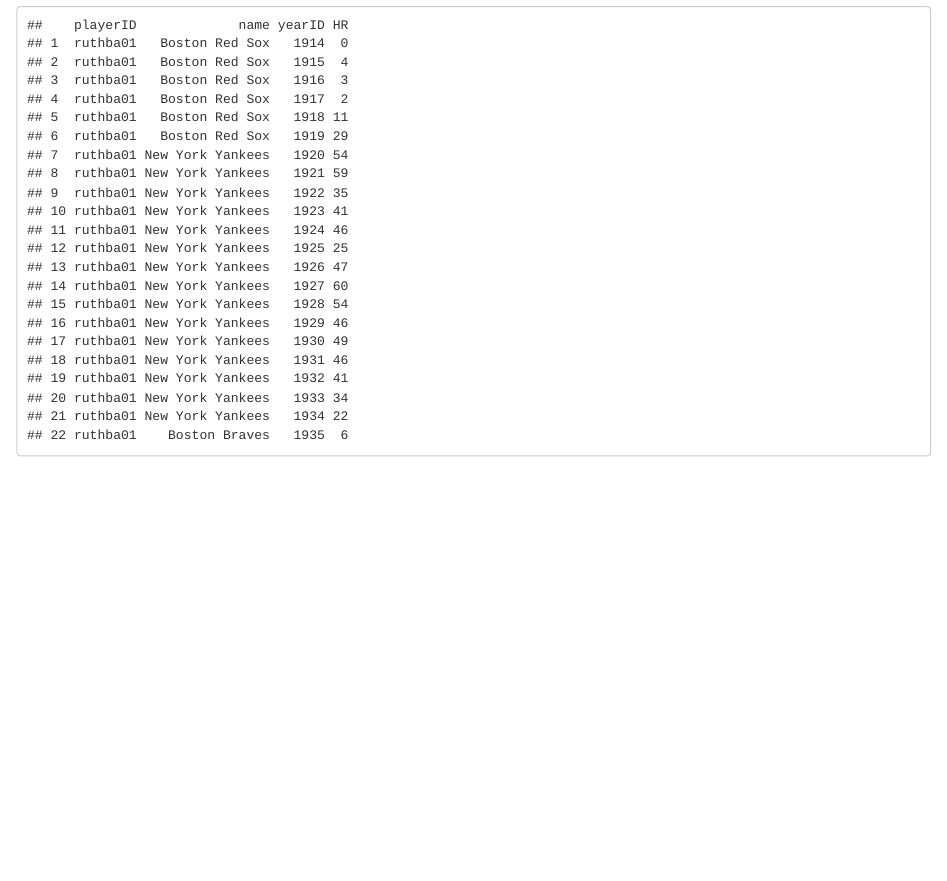
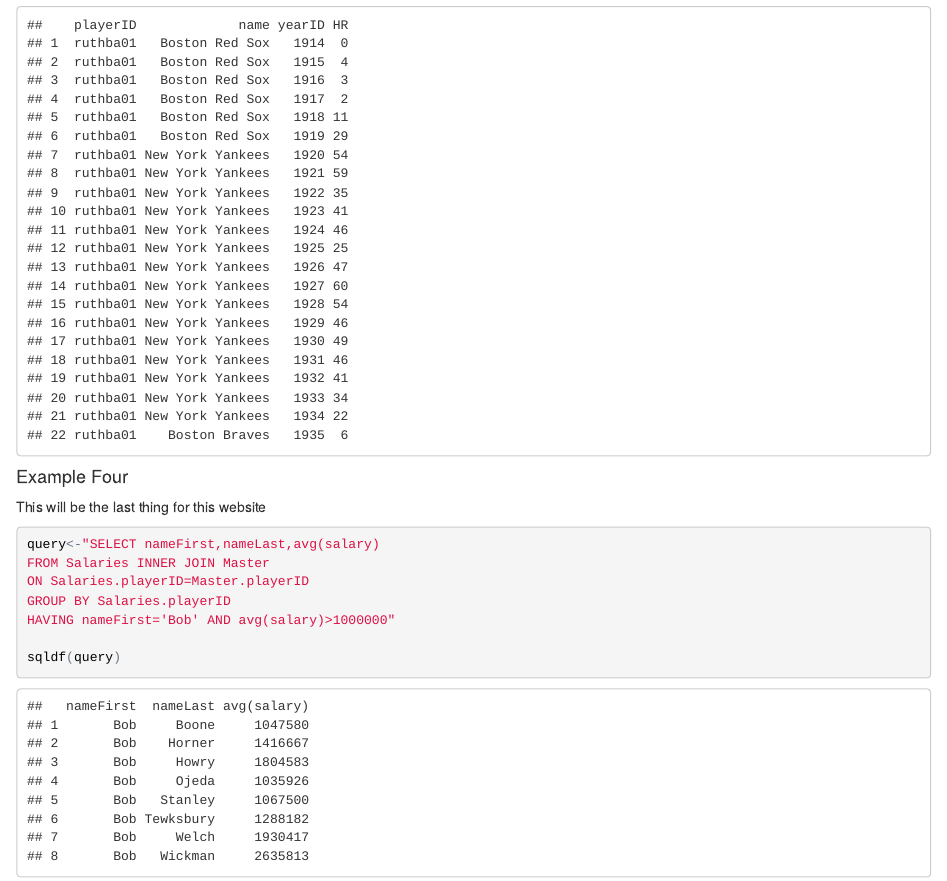
Before and after one commit to katieschneider/website, an R Markdown document (index.Rmd): the page in a window 1100 px wide, from 9010 px down. The pictures show the output file index.html that the author committed with the source, opened offline.

Commit message:
this is the last thing for sql

````diff
--- a/index.Rmd
+++ b/index.Rmd
@@ -155,3 +155,15 @@
 
 sqldf(query)
 ```
+
+#### Example Four
+This will be the last thing for this website
+```{r}
+query<-"SELECT nameFirst,nameLast,avg(salary)
+FROM Salaries INNER JOIN Master
+ON Salaries.playerID=Master.playerID
+GROUP BY Salaries.playerID
+HAVING nameFirst='Bob' AND avg(salary)>1000000"
+
+sqldf(query)
+```
````
Also changed, not shown: index.html.
